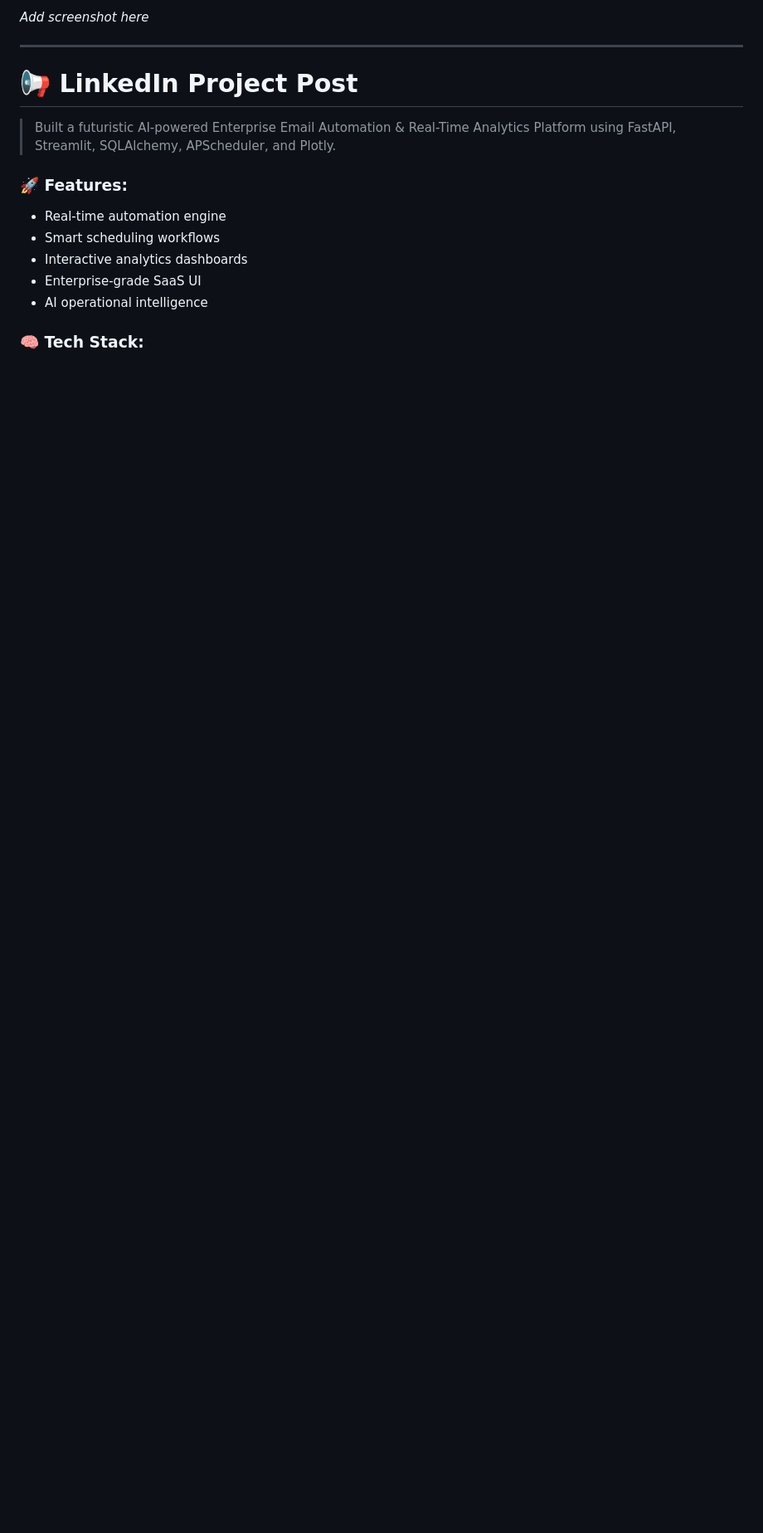
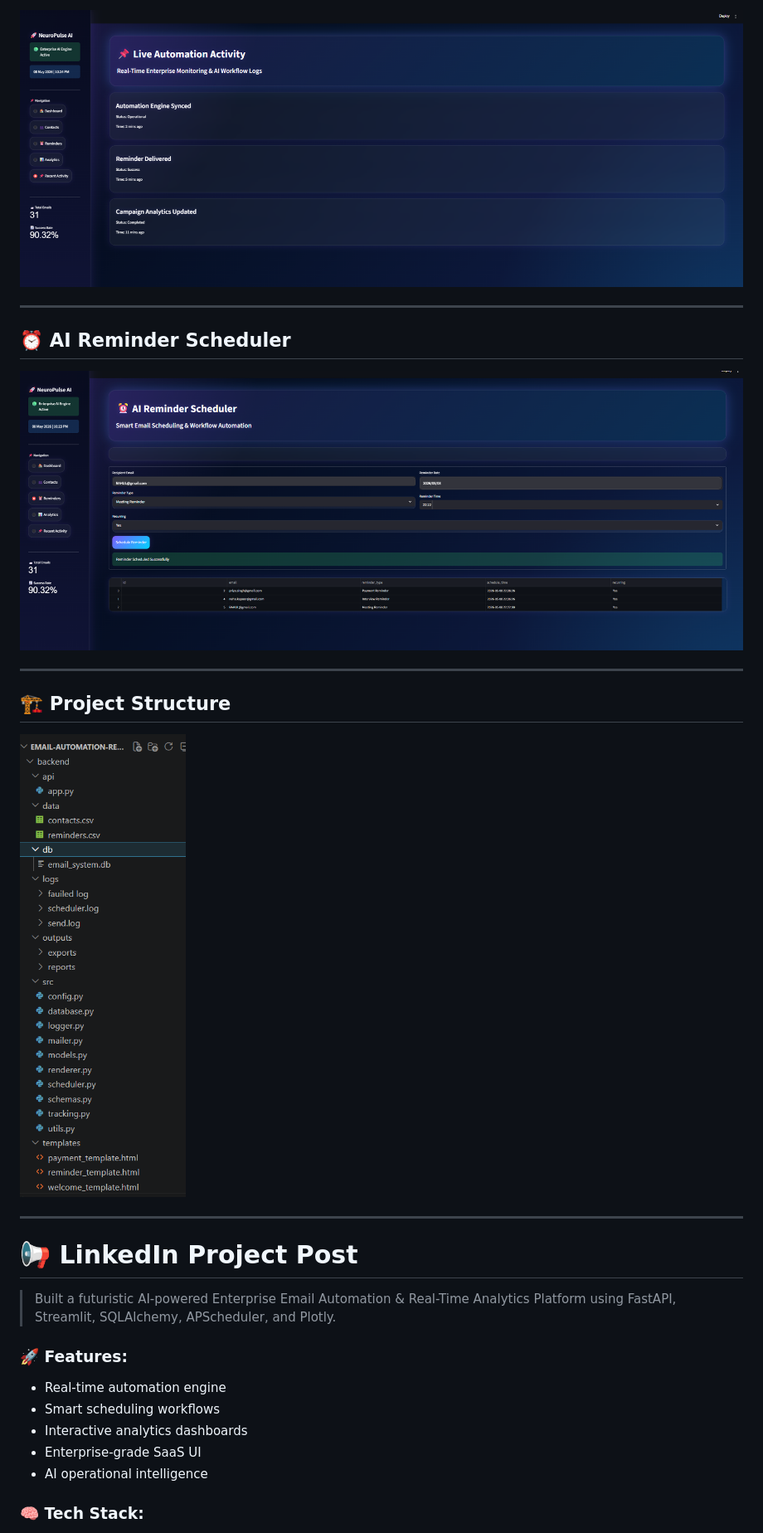
Before and after one commit to sujalkrshaw/-NeuroPulse-AI-Enterprise-Email-Automation-Real-Time-Analytics-Platform, a Markdown page: README.md, the part around one of its changes. Shown at 83% size. GitHub-like rendering; blank space fills up the shorter version.

```diff
--- a/README.md
+++ b/README.md
@@ -293,5 +295,17 @@ _Add screenshot here_
 
-_Add screenshot here_
+![Automation](screenshots/live_automation.png)
+
+---
+
+## ⏰ AI Reminder Scheduler
+
+![Reminder](screenshots/reminder.png)
+
+---
+
+## 🏗️ Project Structure
+
+![Structure](screenshots/structure.png)
 
 ---
 
```
Also changed, not shown: other parts of README.md (+9 -7 lines).
